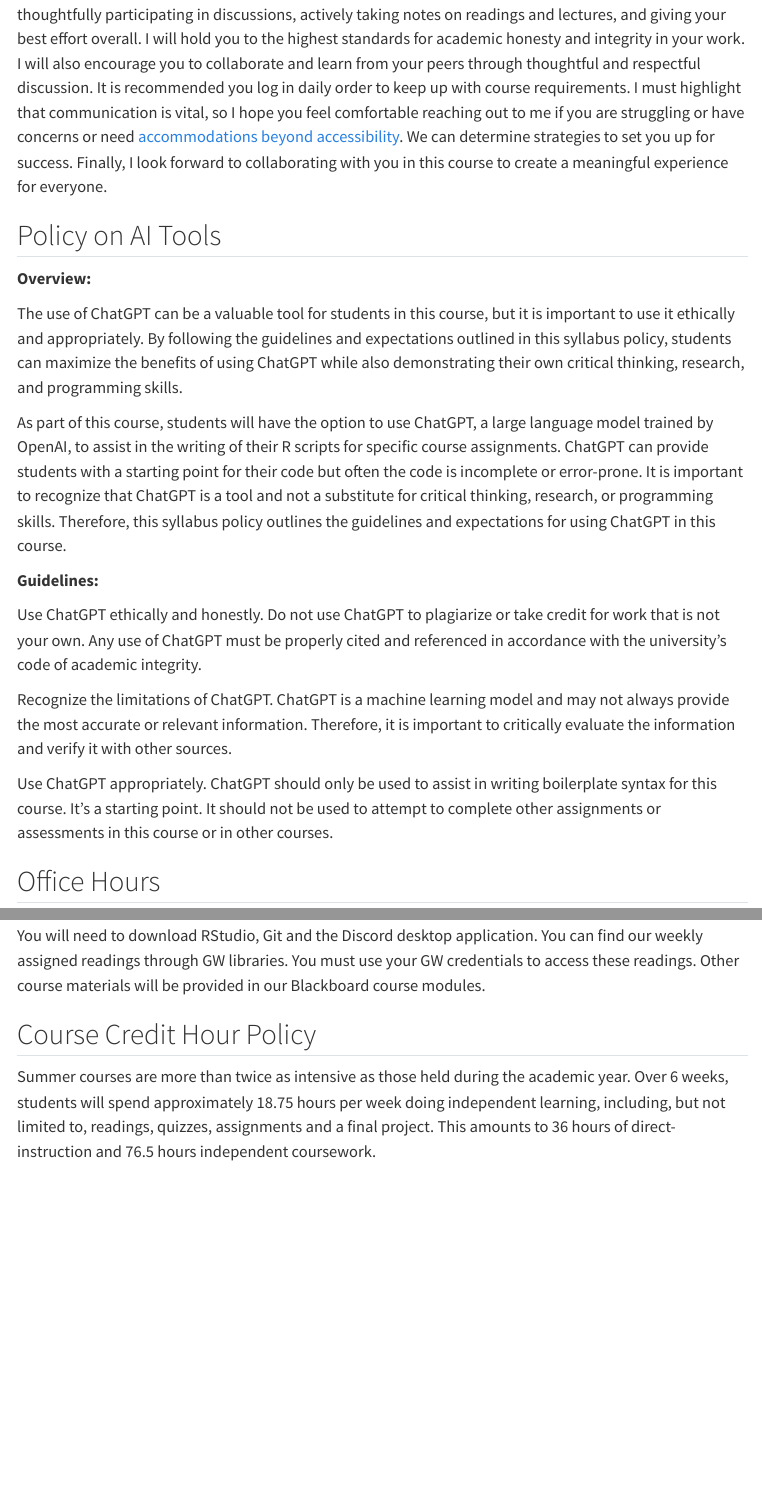
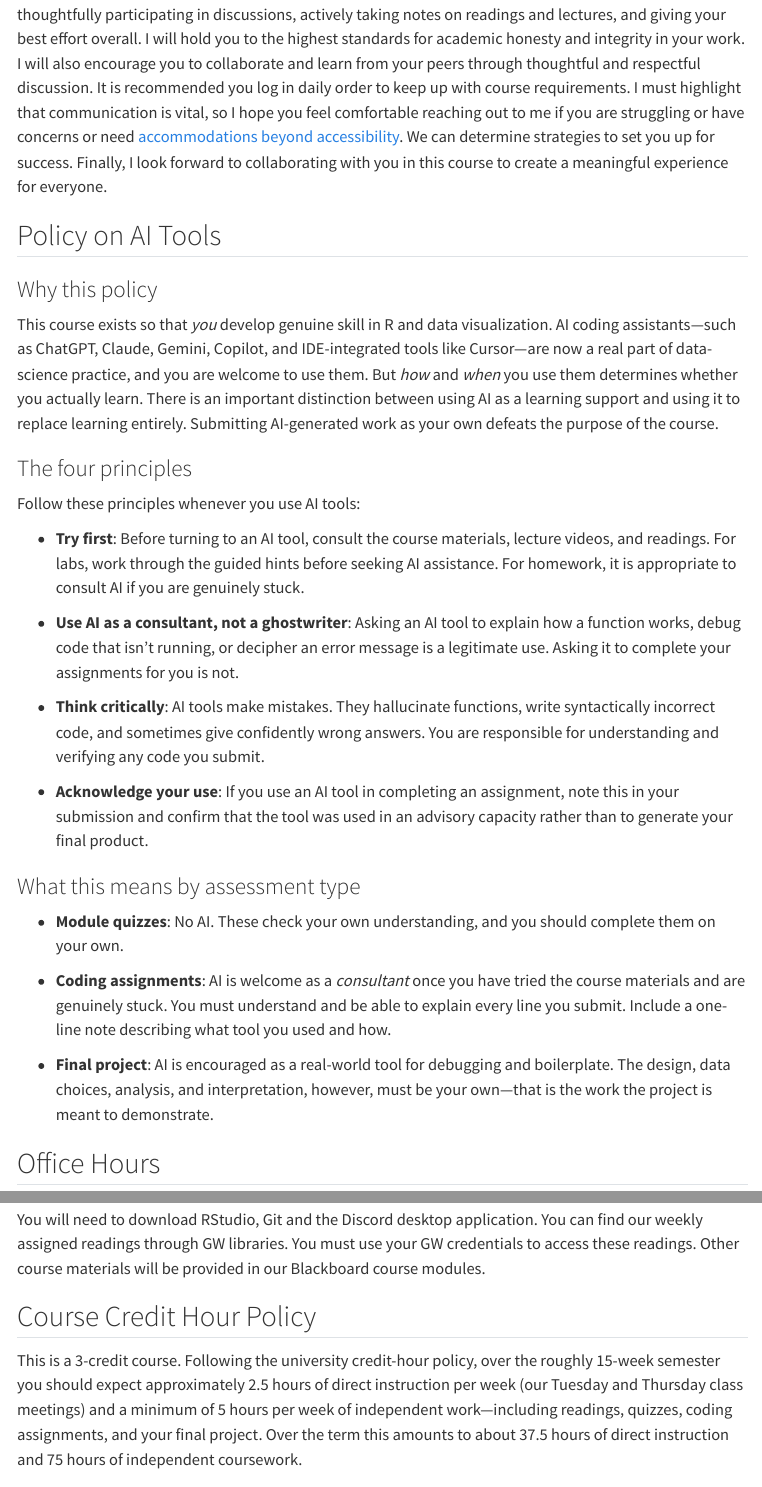
Before and after one commit to eteitelbaum/dataviz, a Quarto document (course-syllabus.qmd): the page in a window 1100 px wide, from 930 px down, and a second part further down, joined at a grey line. Rendered offline with R 4.5, knitr and Pandoc in place of Quarto, with nearby package versions; menus at the side of the page are left out.

Commit message:
Update syllabus: modern AI policy, room/meeting days, credit hours
- Replace dated ChatGPT-only AI policy with a rationale + four principles
  (try first / consultant not ghostwriter / think critically / acknowledge)
  plus assessment-specific guidance: quizzes AI-free, assignments =
  consultant, project = encouraged as a real tool
- Fix Course Information: Hall of Government Rm 102, Tue/Thu meeting days
- Rewrite credit-hour paragraph for a 3-credit semester (was leftover
  summer 6-week text) using standard GW per-credit math

Co-Authored-By: Claude Opus 4.8 <noreply@anthropic.com>
Claude-Session: https://claude.ai/code/session_015VmbZ7R4YztK7Rke8qVW43

```diff
--- a/course-syllabus.qmd
+++ b/course-syllabus.qmd
@@ -39,19 +39,29 @@
 
 ## Policy on AI Tools
 
-**Overview:**
+### Why this policy
 
-The use of ChatGPT can be a valuable tool for students in this course, but it is important to use it ethically and appropriately. By following the guidelines and expectations outlined in this syllabus policy, students can maximize the benefits of using ChatGPT while also demonstrating their own critical thinking, research, and programming skills.
+This course exists so that *you* develop genuine skill in R and data visualization. AI coding assistants---such as ChatGPT, Claude, Gemini, Copilot, and IDE-integrated tools like Cursor---are now a real part of data-science practice, and you are welcome to use them. But *how* and *when* you use them determines whether you actually learn. There is an important distinction between using AI as a learning support and using it to replace learning entirely. Submitting AI-generated work as your own defeats the purpose of the course.
 
-As part of this course, students will have the option to use ChatGPT, a large language model trained by OpenAI, to assist in the writing of their R scripts for specific course assignments. ChatGPT can provide students with a starting point for their code but often the code is incomplete or error-prone. It is important to recognize that ChatGPT is a tool and not a substitute for critical thinking, research, or programming skills. Therefore, this syllabus policy outlines the guidelines and expectations for using ChatGPT in this course.
+### The four principles
 
-**Guidelines:**
+Follow these principles whenever you use AI tools:
 
-Use ChatGPT ethically and honestly. Do not use ChatGPT to plagiarize or take credit for work that is not your own. Any use of ChatGPT must be properly cited and referenced in accordance with the university's code of academic integrity.
+-   **Try first**: Before turning to an AI tool, consult the course materials, lecture videos, and readings. For labs, work through the guided hints before seeking AI assistance. For homework, it is appropriate to consult AI if you are genuinely stuck.
 
-Recognize the limitations of ChatGPT. ChatGPT is a machine learning model and may not always provide the most accurate or relevant information. Therefore, it is important to critically evaluate the information and verify it with other sources.
+-   **Use AI as a consultant, not a ghostwriter**: Asking an AI tool to explain how a function works, debug code that isn't running, or decipher an error message is a legitimate use. Asking it to complete your assignments for you is not.
 
-Use ChatGPT appropriately. ChatGPT should only be used to assist in writing boilerplate syntax for this course. It's a starting point. It should not be used to attempt to complete other assignments or assessments in this course or in other courses.
+-   **Think critically**: AI tools make mistakes. They hallucinate functions, write syntactically incorrect code, and sometimes give confidently wrong answers. You are responsible for understanding and verifying any code you submit.
+
+-   **Acknowledge your use**: If you use an AI tool in completing an assignment, note this in your submission and confirm that the tool was used in an advisory capacity rather than to generate your final product.
+
+### What this means by assessment type
+
+-   **Module quizzes**: No AI. These check your own understanding, and you should complete them on your own.
+
+-   **Coding assignments**: AI is welcome as a *consultant* once you have tried the course materials and are genuinely stuck. You must understand and be able to explain every line you submit. Include a one-line note describing what tool you used and how.
+
+-   **Final project**: AI is encouraged as a real-world tool for debugging and boilerplate. The design, data choices, analysis, and interpretation, however, must be your own---that is the work the project is meant to demonstrate.
 
 ## Office Hours
 
@@ -109,7 +119,7 @@
 
 ## Course Credit Hour Policy
 
-Summer courses are more than twice as intensive as those held during the academic year. Over 6 weeks, students will spend approximately 18.75 hours per week doing independent learning, including, but not limited to, readings, quizzes, assignments and a final project. This amounts to 36 hours of direct-instruction and 76.5 hours independent coursework.
+This is a 3-credit course. Following the university credit-hour policy, over the roughly 15-week semester you should expect approximately 2.5 hours of direct instruction per week (our Tuesday and Thursday class meetings) and a minimum of 5 hours per week of independent work---including readings, quizzes, coding assignments, and your final project. Over the term this amounts to about 37.5 hours of direct instruction and 75 hours of independent coursework.
 
 ### How this applies to you
 
```
Also changed, not shown: course-syllabus.qmd (4 more changed lines).
